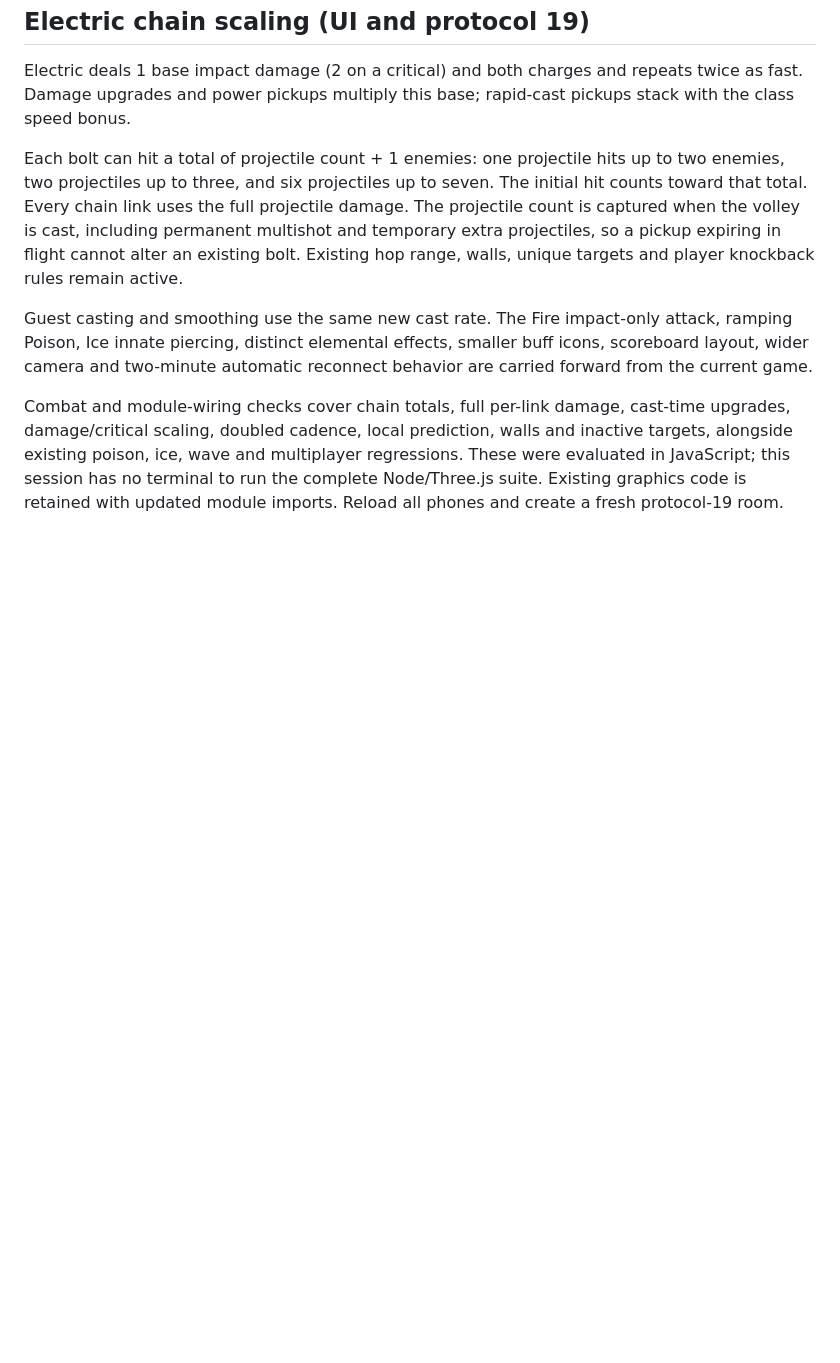
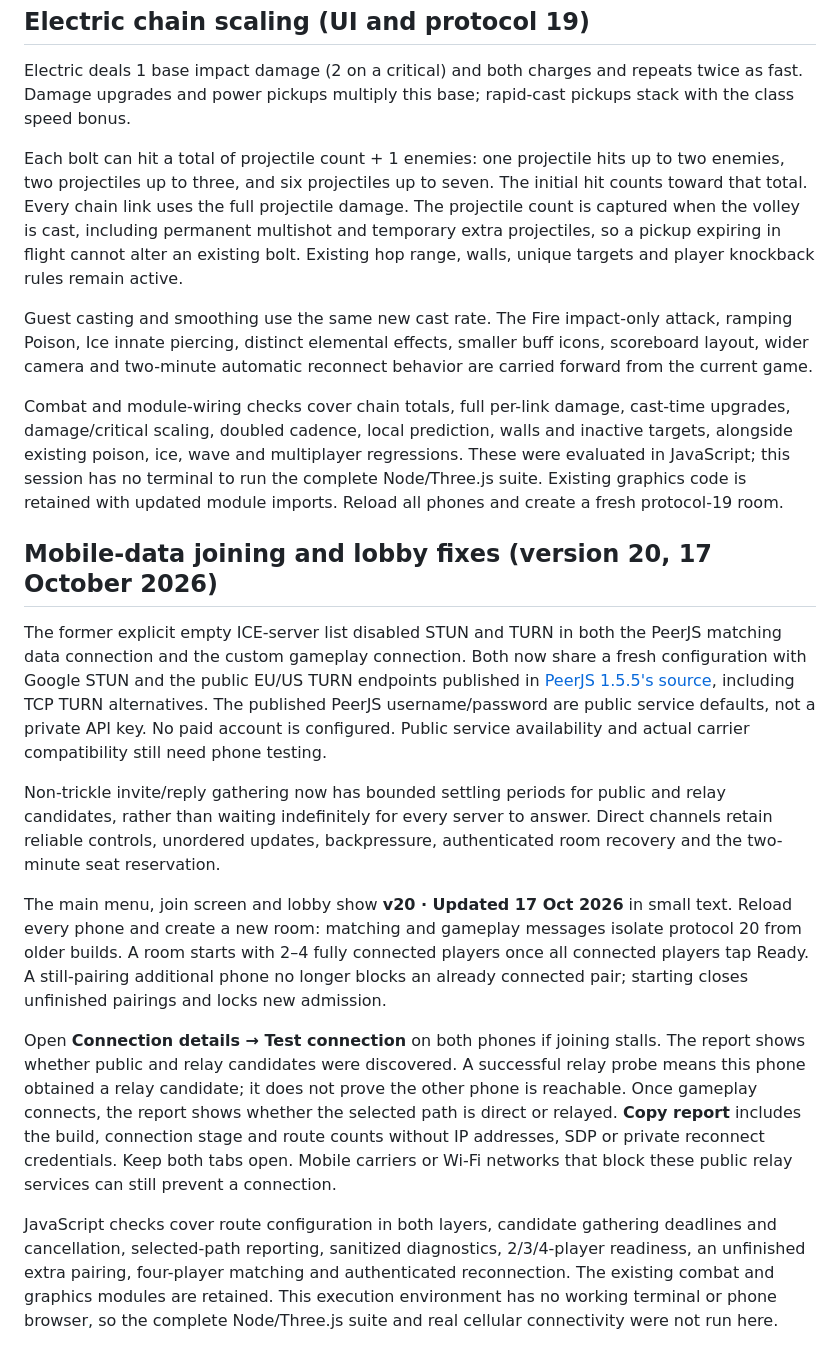
Before and after one commit to refreshingday/multiplayerTest, a Markdown page: README.md, the part around one of its changes. Rendered like a GitHub page; blank space fills up the shorter version.

```diff
--- a/README.md
+++ b/README.md
@@ -164,3 +164,14 @@ Each bolt can hit a total of projectile count + 1 enemies: one projectile hits u
 Guest casting and smoothing use the same new cast rate. The Fire impact-only attack, ramping Poison, Ice innate piercing, distinct elemental effects, smaller buff icons, scoreboard layout, wider camera and two-minute automatic reconnect behavior are carried forward from the current game.
 
 Combat and module-wiring checks cover chain totals, full per-link damage, cast-time upgrades, damage/critical scaling, doubled cadence, local prediction, walls and inactive targets, alongside existing poison, ice, wave and multiplayer regressions. These were evaluated in JavaScript; this session has no terminal to run the complete Node/Three.js suite. Existing graphics code is retained with updated module imports. Reload all phones and create a fresh protocol-19 room.
+
+## Mobile-data joining and lobby fixes (version 20, 17 October 2026)
+The former explicit empty ICE-server list disabled STUN and TURN in both the PeerJS matching data connection and the custom gameplay connection. Both now share a fresh configuration with Google STUN and the public EU/US TURN endpoints published in [PeerJS 1.5.5's source](https://github.com/peers/peerjs/blob/v1.5.5/lib/util.ts), including TCP TURN alternatives. The published PeerJS username/password are public service defaults, not a private API key. No paid account is configured. Public service availability and actual carrier compatibility still need phone testing.
+
+Non-trickle invite/reply gathering now has bounded settling periods for public and relay candidates, rather than waiting indefinitely for every server to answer. Direct channels retain reliable controls, unordered updates, backpressure, authenticated room recovery and the two-minute seat reservation.
+
+The main menu, join screen and lobby show **v20 · Updated 17 Oct 2026** in small text. Reload every phone and create a new room: matching and gameplay messages isolate protocol 20 from older builds. A room starts with 2–4 fully connected players once all connected players tap Ready. A still-pairing additional phone no longer blocks an already connected pair; starting closes unfinished pairings and locks new admission.
+
+Open **Connection details → Test connection** on both phones if joining stalls. The report shows whether public and relay candidates were discovered. A successful relay probe means this phone obtained a relay candidate; it does not prove the other phone is reachable. Once gameplay connects, the report shows whether the selected path is direct or relayed. **Copy report** includes the build, connection stage and route counts without IP addresses, SDP or private reconnect credentials. Keep both tabs open. Mobile carriers or Wi-Fi networks that block these public relay services can still prevent a connection.
+
+JavaScript checks cover route configuration in both layers, candidate gathering deadlines and cancellation, selected-path reporting, sanitized diagnostics, 2/3/4-player readiness, an unfinished extra pairing, four-player matching and authenticated reconnection. The existing combat and graphics modules are retained. This execution environment has no working terminal or phone browser, so the complete Node/Three.js suite and real cellular connectivity were not run here.
```
Also changed, not shown: other parts of README.md (+4 -4 lines).
